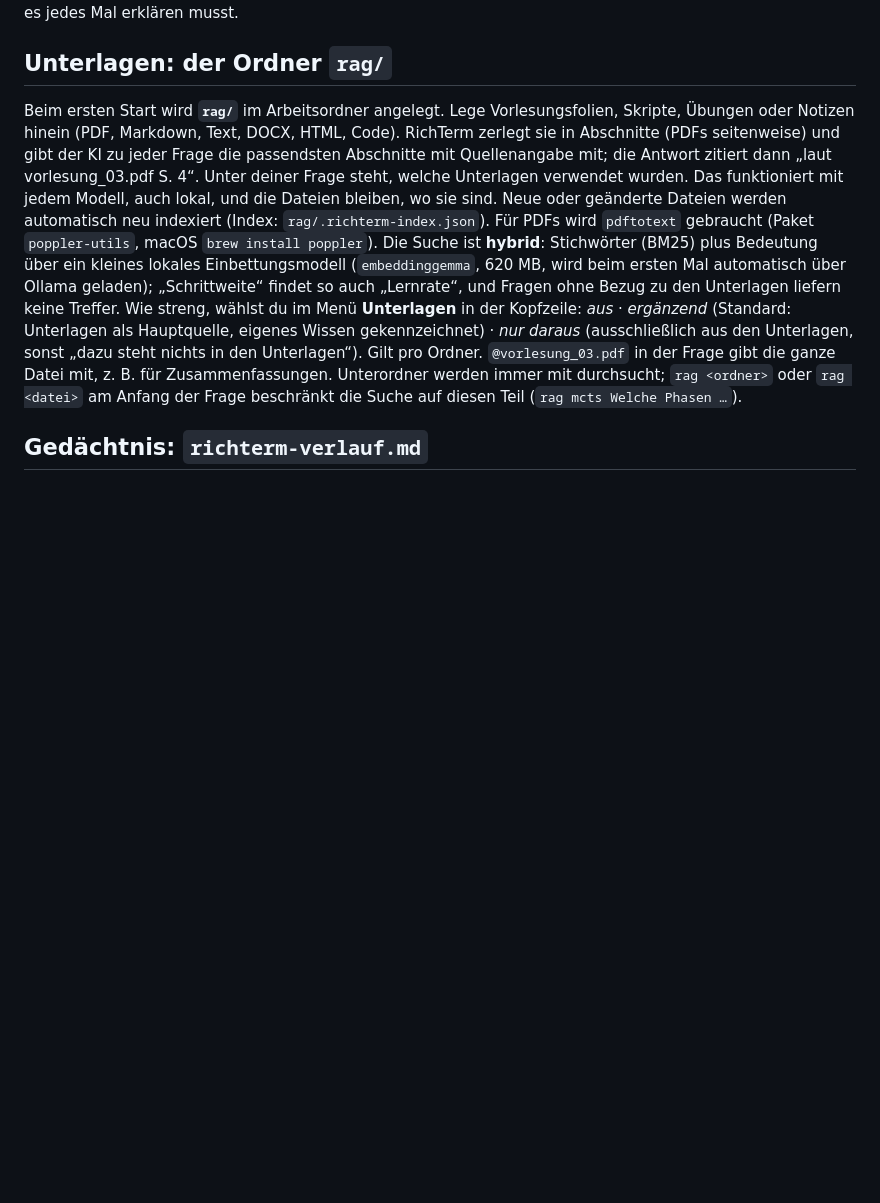
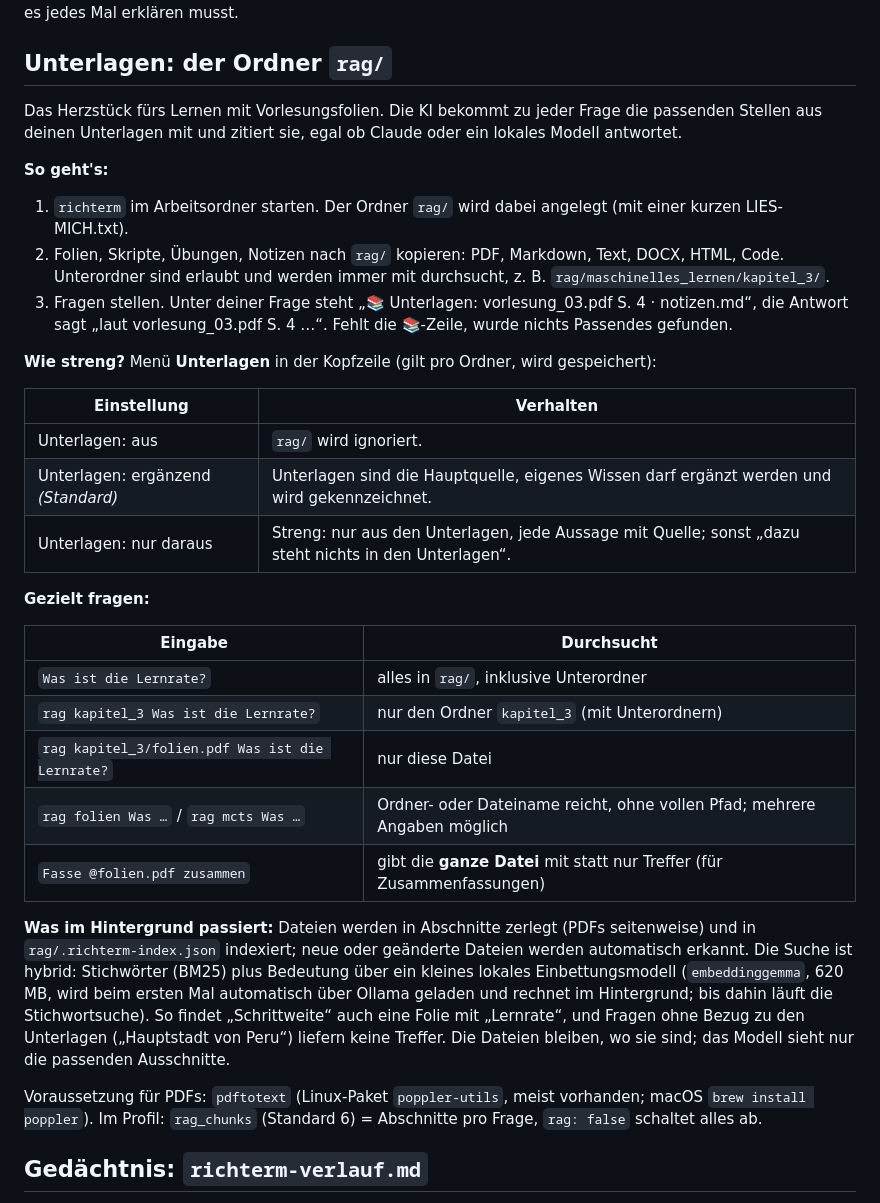
Before and after one commit to DavyySz/RichTerm, a Markdown page: README.md, the part around the change. Rendered like a GitHub page; blank space fills up the shorter version.

Commit message:
README: Unterlagen-Abschnitt als Schritt-für-Schritt-Anleitung mit Tabellen
Co-Authored-By: Claude Fable 5.1 <noreply@anthropic.com>

```diff
--- a/README.md
+++ b/README.md
@@ -82,19 +82,44 @@ es jedes Mal erklären musst.
 
 ## Unterlagen: der Ordner `rag/`
 
-Beim ersten Start wird **`rag/`** im Arbeitsordner angelegt. Lege Vorlesungsfolien, Skripte, Übungen oder Notizen hinein (PDF, Markdown, Text,
-DOCX, HTML, Code). RichTerm zerlegt sie in Abschnitte (PDFs seitenweise) und gibt der KI zu jeder Frage die
-passendsten Abschnitte mit Quellenangabe mit; die Antwort zitiert dann „laut vorlesung_03.pdf S. 4“. Unter
-deiner Frage steht, welche Unterlagen verwendet wurden. Das funktioniert mit jedem Modell, auch lokal, und
-die Dateien bleiben, wo sie sind. Neue oder geänderte Dateien werden automatisch neu indexiert
-(Index: `rag/.richterm-index.json`). Für PDFs wird `pdftotext` gebraucht (Paket `poppler-utils`, macOS `brew install poppler`).
-Die Suche ist **hybrid**: Stichwörter (BM25) plus Bedeutung über ein kleines lokales Einbettungsmodell
-(`embeddinggemma`, 620 MB, wird beim ersten Mal automatisch über Ollama geladen); „Schrittweite“ findet so auch
-„Lernrate“, und Fragen ohne Bezug zu den Unterlagen liefern keine Treffer. Wie streng, wählst du im Menü
-**Unterlagen** in der Kopfzeile: *aus* · *ergänzend* (Standard: Unterlagen als Hauptquelle, eigenes Wissen gekennzeichnet)
-· *nur daraus* (ausschließlich aus den Unterlagen, sonst „dazu steht nichts in den Unterlagen“). Gilt pro Ordner. `@vorlesung_03.pdf` in der
-Frage gibt die ganze Datei mit, z. B. für Zusammenfassungen. Unterordner werden immer mit durchsucht; `rag <ordner>` oder
-`rag <datei>` am Anfang der Frage beschränkt die Suche auf diesen Teil (`rag mcts Welche Phasen …`).
+Das Herzstück fürs Lernen mit Vorlesungsfolien. Die KI bekommt zu jeder Frage die passenden Stellen aus deinen
+Unterlagen mit und zitiert sie, egal ob Claude oder ein lokales Modell antwortet.
+
+**So geht's:**
+
+1. `richterm` im Arbeitsordner starten. Der Ordner `rag/` wird dabei angelegt (mit einer kurzen LIES-MICH.txt).
+2. Folien, Skripte, Übungen, Notizen nach `rag/` kopieren: PDF, Markdown, Text, DOCX, HTML, Code. Unterordner sind
+   erlaubt und werden immer mit durchsucht, z. B. `rag/maschinelles_lernen/kapitel_3/`.
+3. Fragen stellen. Unter deiner Frage steht „📚 Unterlagen: vorlesung_03.pdf S. 4 · notizen.md“, die Antwort sagt
+   „laut vorlesung_03.pdf S. 4 …“. Fehlt die 📚-Zeile, wurde nichts Passendes gefunden.
+
+**Wie streng?** Menü **Unterlagen** in der Kopfzeile (gilt pro Ordner, wird gespeichert):
+
+| Einstellung | Verhalten |
+|---|---|
+| Unterlagen: aus | `rag/` wird ignoriert. |
+| Unterlagen: ergänzend *(Standard)* | Unterlagen sind die Hauptquelle, eigenes Wissen darf ergänzt werden und wird gekennzeichnet. |
+| Unterlagen: nur daraus | Streng: nur aus den Unterlagen, jede Aussage mit Quelle; sonst „dazu steht nichts in den Unterlagen“. |
+
+**Gezielt fragen:**
+
+| Eingabe | Durchsucht |
+|---|---|
+| `Was ist die Lernrate?` | alles in `rag/`, inklusive Unterordner |
+| `rag kapitel_3 Was ist die Lernrate?` | nur den Ordner `kapitel_3` (mit Unterordnern) |
+| `rag kapitel_3/folien.pdf Was ist die Lernrate?` | nur diese Datei |
+| `rag folien Was …` / `rag mcts Was …` | Ordner- oder Dateiname reicht, ohne vollen Pfad; mehrere Angaben möglich |
+| `Fasse @folien.pdf zusammen` | gibt die **ganze Datei** mit statt nur Treffer (für Zusammenfassungen) |
+
+**Was im Hintergrund passiert:** Dateien werden in Abschnitte zerlegt (PDFs seitenweise) und in `rag/.richterm-index.json`
+indexiert; neue oder geänderte Dateien werden automatisch erkannt. Die Suche ist hybrid: Stichwörter (BM25) plus
+Bedeutung über ein kleines lokales Einbettungsmodell (`embeddinggemma`, 620 MB, wird beim ersten Mal automatisch
+über Ollama geladen und rechnet im Hintergrund; bis dahin läuft die Stichwortsuche). So findet „Schrittweite“ auch
+eine Folie mit „Lernrate“, und Fragen ohne Bezug zu den Unterlagen („Hauptstadt von Peru“) liefern keine Treffer.
+Die Dateien bleiben, wo sie sind; das Modell sieht nur die passenden Ausschnitte.
+
+Voraussetzung für PDFs: `pdftotext` (Linux-Paket `poppler-utils`, meist vorhanden; macOS `brew install poppler`).
+Im Profil: `rag_chunks` (Standard 6) = Abschnitte pro Frage, `rag: false` schaltet alles ab.
 
 ## Gedächtnis: `richterm-verlauf.md`
 
```
